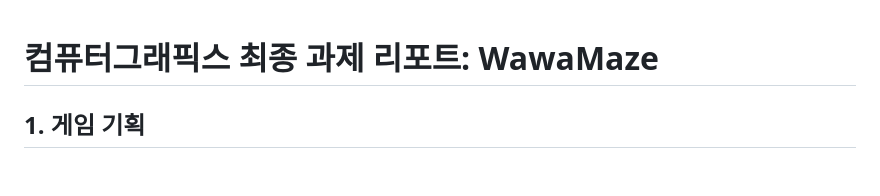
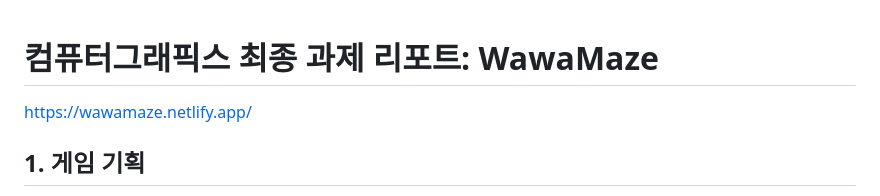
Before and after one commit to jangseo0/WawaMaze, a Markdown page: README.md, the part around the change. Drawn GitHub-style; blank space fills up the shorter version.

```diff
--- a/README.md
+++ b/README.md
@@ -1,5 +1,5 @@
 # 컴퓨터그래픽스 최종 과제 리포트: WawaMaze
-
+https://wawamaze.netlify.app/
 
 ## 1. 게임 기획
 - WawaMaze는 어두운 미로 속에서 치와와가 길을 잃지 않고 빛나는 코인을 찾아 탈출하는 3D 탐험 게임입니다.
```
